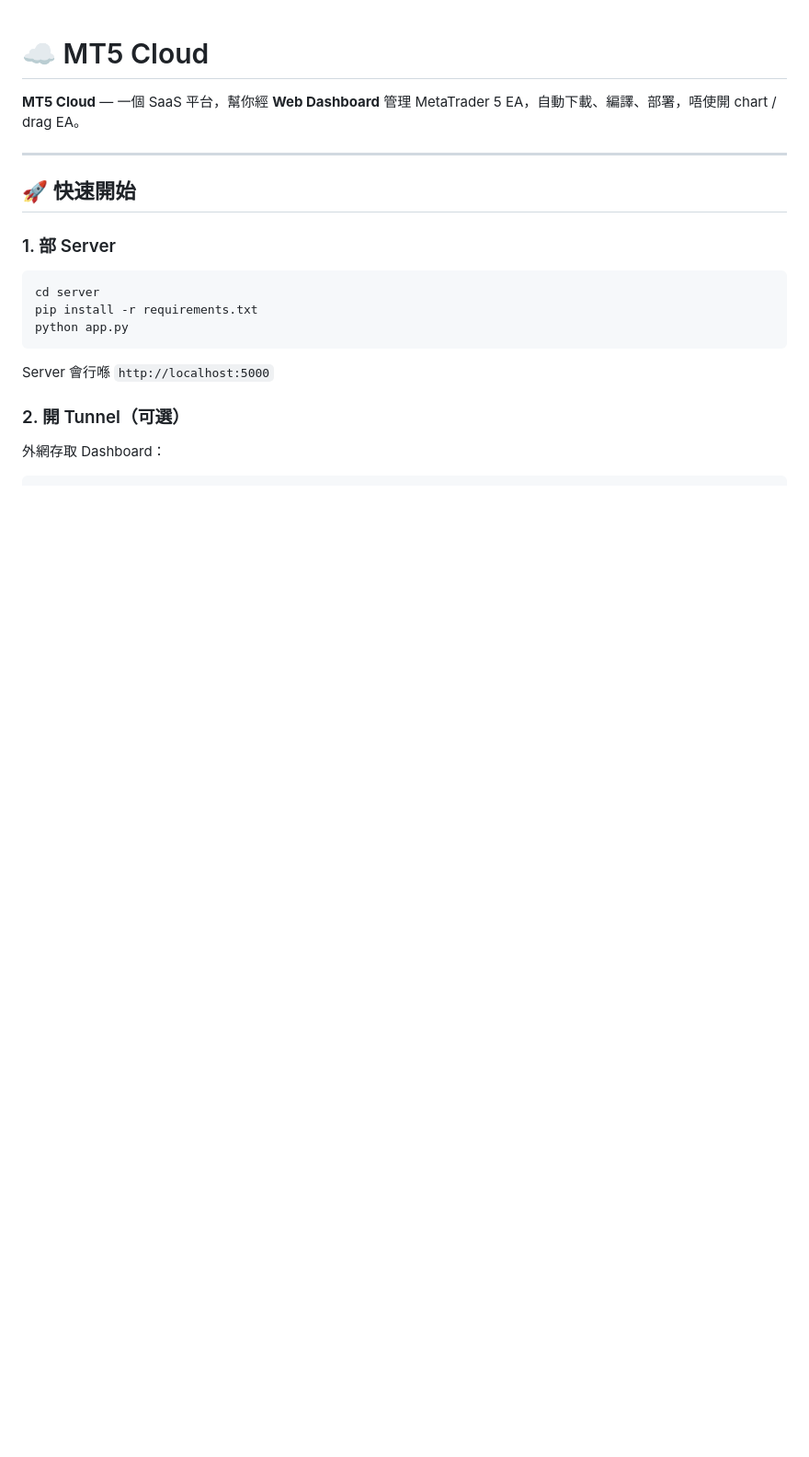
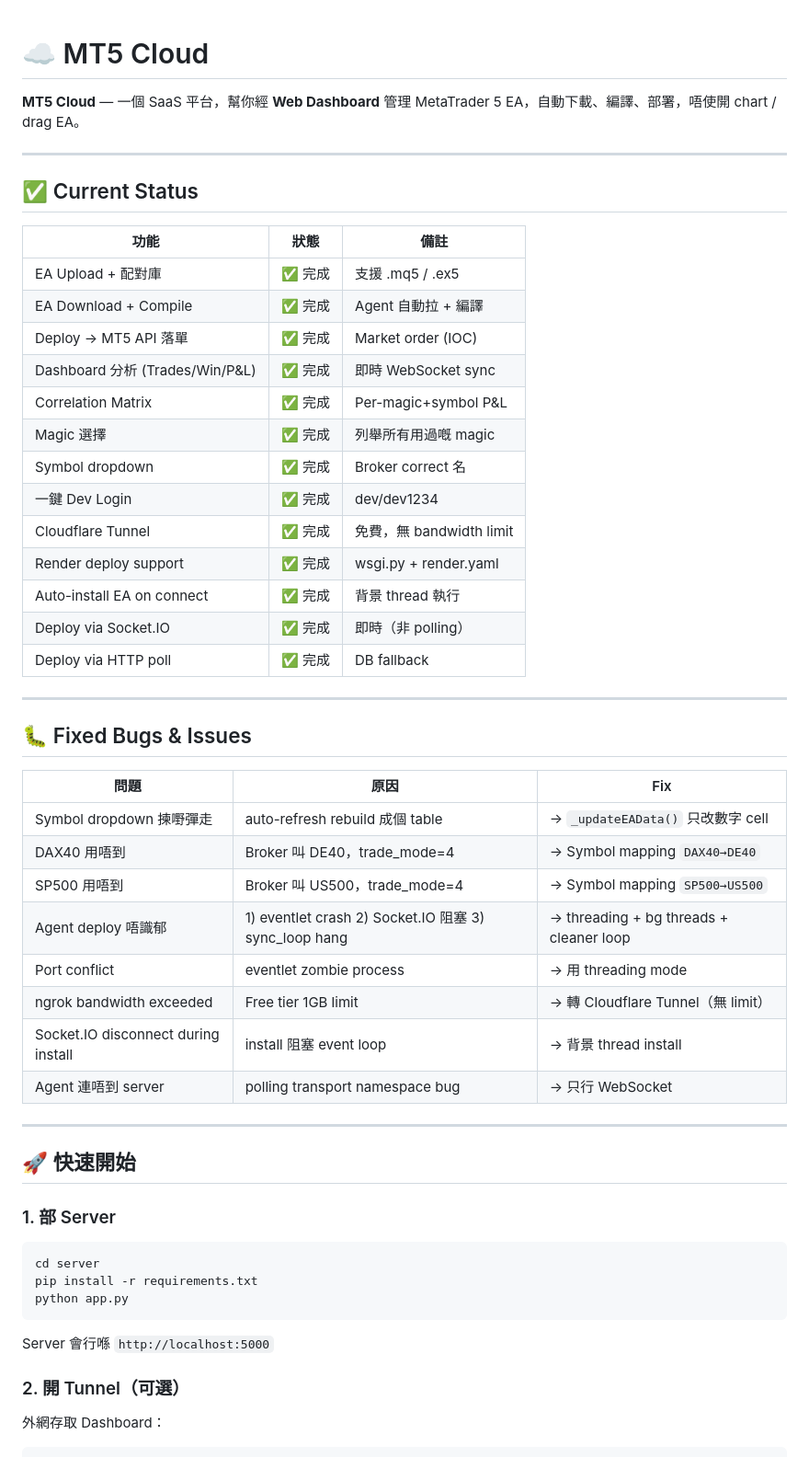
Before and after one commit to hongkpng856-blip/mt5-cloud, a Markdown page: README.md, the part around one of its changes. Shown at 92% size. Drawn GitHub-style; blank space fills up the shorter version.

```diff
--- a/README.md
+++ b/README.md
@@ -1,6 +1,41 @@
 # ☁️ MT5 Cloud
 
 **MT5 Cloud** — 一個 SaaS 平台，幫你經 **Web Dashboard** 管理 MetaTrader 5 EA，自動下載、編譯、部署，唔使開 chart / drag EA。
+
+---
+
+## ✅ Current Status
+
+| 功能 | 狀態 | 備註 |
+|------|------|------|
+| EA Upload + 配對庫 | ✅ 完成 | 支援 .mq5 / .ex5 |
+| EA Download + Compile | ✅ 完成 | Agent 自動拉 + 編譯 |
+| Deploy → MT5 API 落單 | ✅ 完成 | Market order (IOC) |
+| Dashboard 分析 (Trades/Win/P&L) | ✅ 完成 | 即時 WebSocket sync |
+| Correlation Matrix | ✅ 完成 | Per-magic+symbol P&L |
+| Magic 選擇 | ✅ 完成 | 列舉所有用過嘅 magic |
+| Symbol dropdown | ✅ 完成 | Broker correct 名 |
+| 一鍵 Dev Login | ✅ 完成 | dev/dev1234 |
+| Cloudflare Tunnel | ✅ 完成 | 免費，無 bandwidth limit |
+| Render deploy support | ✅ 完成 | wsgi.py + render.yaml |
+| Auto-install EA on connect | ✅ 完成 | 背景 thread 執行 |
+| Deploy via Socket.IO | ✅ 完成 | 即時（非 polling） |
+| Deploy via HTTP poll | ✅ 完成 | DB fallback |
+
+---
+
+## 🐛 Fixed Bugs & Issues
+
+| 問題 | 原因 | Fix |
+|------|------|-----|
+| Symbol dropdown 揀嘢彈走 | auto-refresh rebuild 成個 table | → `_updateEAData()` 只改數字 cell |
+| DAX40 用唔到 | Broker 叫 DE40，trade_mode=4 | → Symbol mapping `DAX40→DE40` |
+| SP500 用唔到 | Broker 叫 US500，trade_mode=4 | → Symbol mapping `SP500→US500` |
+| Agent deploy 唔識郁 | 1) eventlet crash 2) Socket.IO 阻塞 3) sync_loop hang | → threading + bg threads + cleaner loop |
+| Port conflict | eventlet zombie process | → 用 threading mode |
+| ngrok bandwidth exceeded | Free tier 1GB limit | → 轉 Cloudflare Tunnel（無 limit） |
+| Socket.IO disconnect during install | install 阻塞 event loop | → 背景 thread install |
+| Agent 連唔到 server | polling transport namespace bug | → 只行 WebSocket |
 
 ---
 
```
Also changed, not shown: other parts of README.md (+85 -54 lines).
